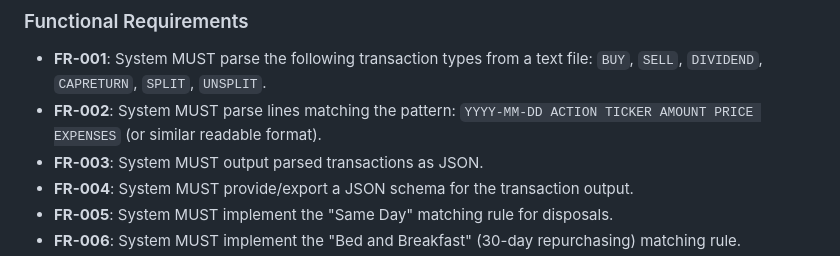
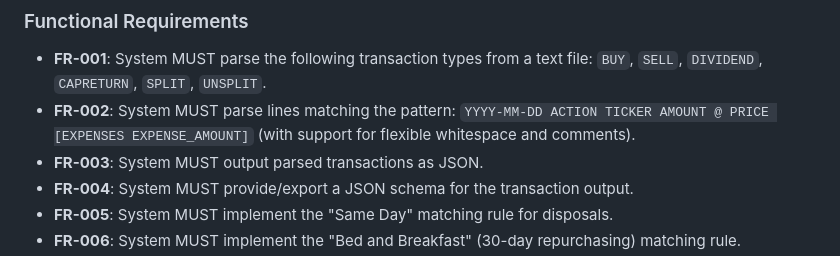
Before and after one commit to velikodniy/cgt-tool, a Markdown page: specs/001-cgt-cli/spec.md, the part around the change. Rendered like a GitHub page.

Commit message:
docs: update spec.md FR-002 with new DSL format

```diff
--- a/specs/001-cgt-cli/spec.md
+++ b/specs/001-cgt-cli/spec.md
@@ -52,7 +52,7 @@ ______________________________________________________________________
 ### Functional Requirements
 
 - **FR-001**: System MUST parse the following transaction types from a text file: `BUY`, `SELL`, `DIVIDEND`, `CAPRETURN`, `SPLIT`, `UNSPLIT`.
-- **FR-002**: System MUST parse lines matching the pattern: `YYYY-MM-DD ACTION TICKER AMOUNT PRICE EXPENSES` (or similar readable format).
+- **FR-002**: System MUST parse lines matching the pattern: `YYYY-MM-DD ACTION TICKER AMOUNT @ PRICE [EXPENSES EXPENSE_AMOUNT]` (with support for flexible whitespace and comments).
 - **FR-003**: System MUST output parsed transactions as JSON.
 - **FR-004**: System MUST provide/export a JSON schema for the transaction output.
 - **FR-005**: System MUST implement the "Same Day" matching rule for disposals.
```
